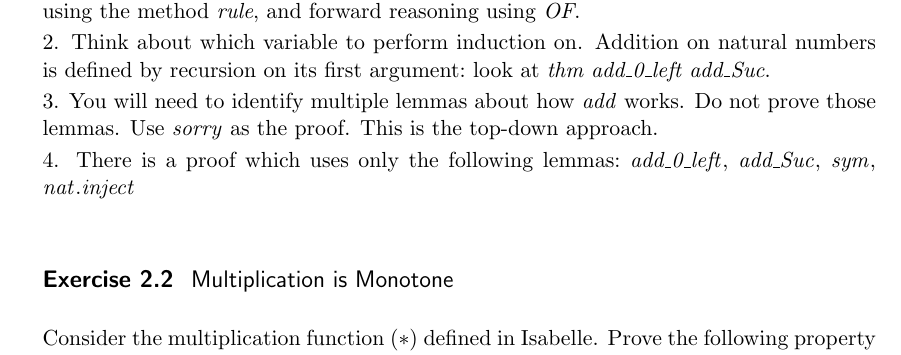
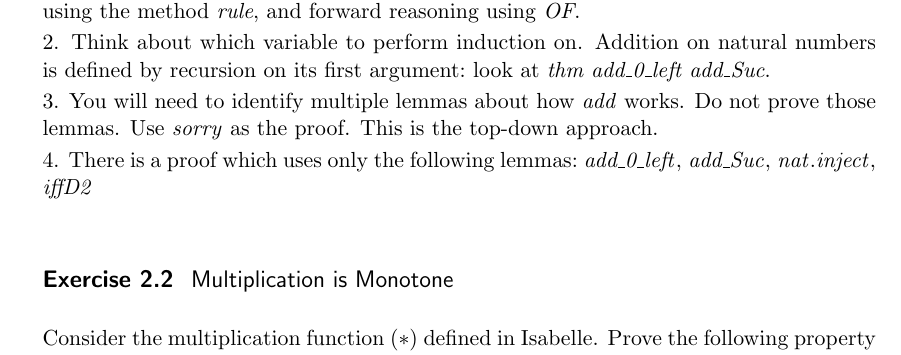
Before and after one commit to mabdula/7CCSACTP, a LaTeX document (W25-26/Week_2/ex/document/root.tex, which reads W25-26/Week_2/ex/document/Week_2.tex): part of page 1 of 3, cut so that both start at the same text. Compiled offline with pdfLaTeX.

Commit message:
Week 2 sheet: update Exercise 2.1 hint lemma list
Co-Authored-By: Claude Opus 5.5 <noreply@anthropic.com>

```diff
--- a/W25-26/Week_2/ex/document/Week_2.tex
+++ b/W25-26/Week_2/ex/document/Week_2.tex
@@ -57,7 +57,7 @@ Prove the following theorem, first pen-and-paper, and then formally in Isabelle.
  3. You will need to identify multiple lemmas about how \isa{add} works. Do not prove those lemmas. Use
     \isa{sorry} as the proof. This is the top-down approach.
 
- 4. There is a proof which uses only the following lemmas: \isa{add{\isacharunderscore}{\kern0pt}{\isadigit{0}}{\isacharunderscore}{\kern0pt}left{\isacharcomma}{\kern0pt}\ add{\isacharunderscore}{\kern0pt}Suc{\isacharcomma}{\kern0pt}\ sym{\isacharcomma}{\kern0pt}\ nat{\isachardot}{\kern0pt}inject}%
+ 4. There is a proof which uses only the following lemmas: \isa{add{\isacharunderscore}{\kern0pt}{\isadigit{0}}{\isacharunderscore}{\kern0pt}left{\isacharcomma}{\kern0pt}\ add{\isacharunderscore}{\kern0pt}Suc{\isacharcomma}{\kern0pt}\ nat{\isachardot}{\kern0pt}inject{\isacharcomma}{\kern0pt}\ iffD{\isadigit{2}}}%
 \end{isamarkuptext}\isamarkuptrue%
 %
 \isadelimproof
```
Also changed, not shown: W25-26/Week_2/Week_2.pdf, W25-26/Week_2/ex/Week_2.pdf, W25-26/Week_2/ex/document.pdf, W25-26/Week_2/ex/document/Week_2.tex (150 more changed lines), 2 other files.
